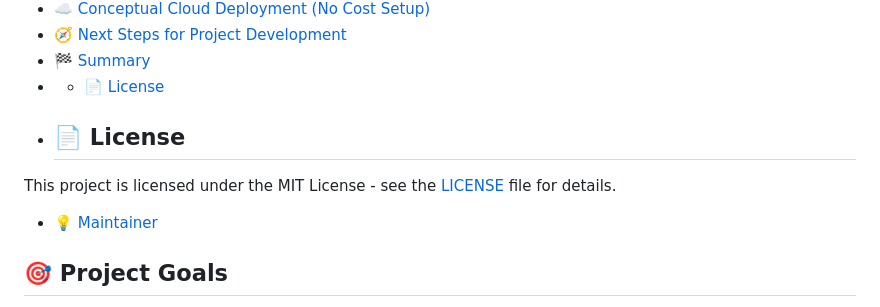
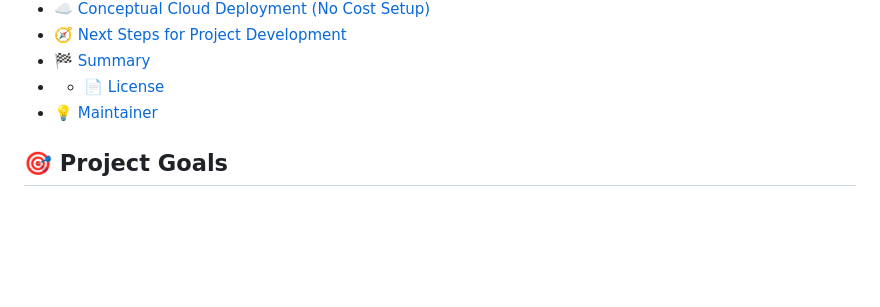
Before and after one commit to ArtemRivnyi/my-devops-node-app, a Markdown page: README.md, the part around the change. Drawn GitHub-style; blank space fills up the shorter version.

```diff
--- a/README.md
+++ b/README.md
@@ -26,9 +26,6 @@ This project serves as a practical demonstration of core DevOps skills, covering
 *   [🧭 Next Steps for Project Development](#-next-steps-for-project-development)
 *   [🏁 Summary](#-summary)
 *   - [📄 License](#-license)
-- ## 📄 License
-
-This project is licensed under the MIT License - see the [LICENSE](LICENSE) file for details.
 *   [💡 Maintainer](#-maintainer)
 
 ## 🎯 Project Goals
```
